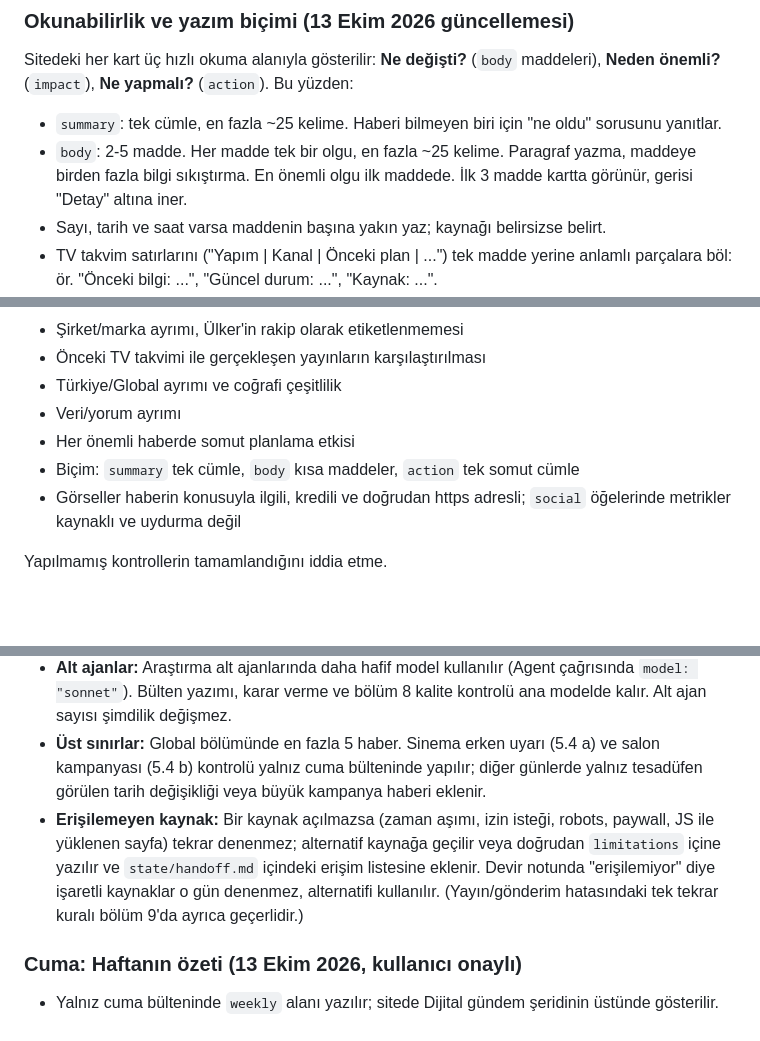
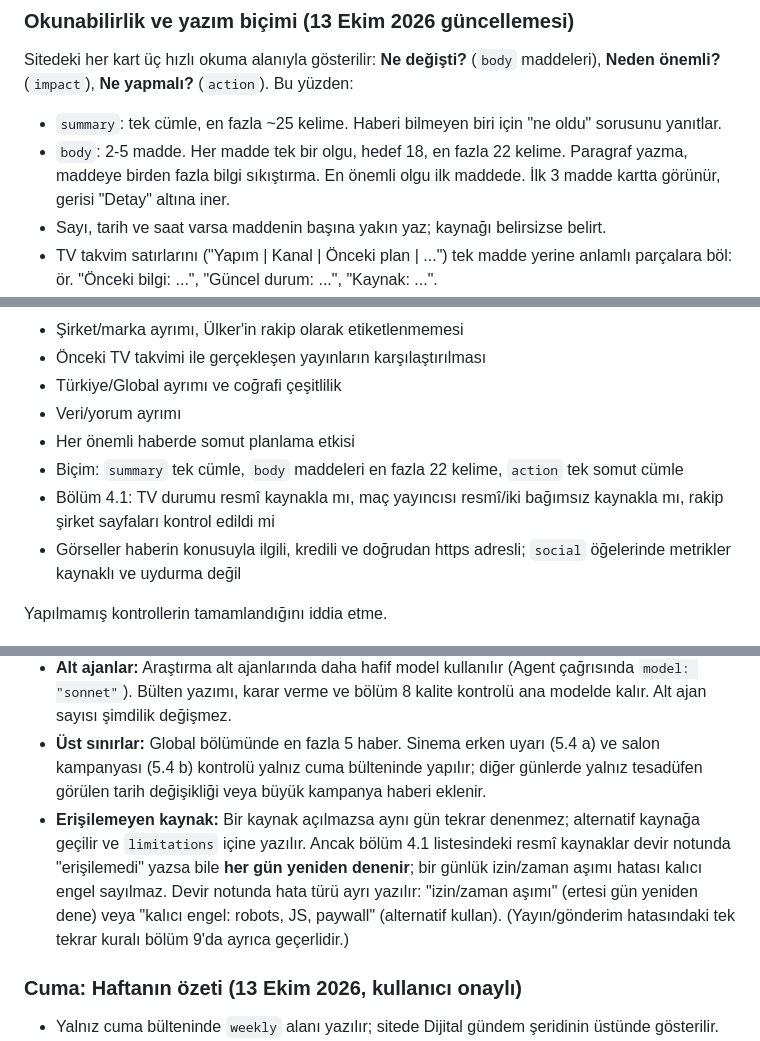
Before and after one commit to hushere/media-guide-daily, a Markdown page: PROMPT.md, 3 parts joined by grey strips. GitHub-like rendering; blank space fills up the shorter version.

```diff
--- a/PROMPT.md
+++ b/PROMPT.md
@@ -142,7 +167,7 @@ Her haber şu yapıda olur:
 
 Sitedeki her kart üç hızlı okuma alanıyla gösterilir: **Ne değişti?** (`body` maddeleri), **Neden önemli?** (`impact`), **Ne yapmalı?** (`action`). Bu yüzden:
 - `summary`: tek cümle, en fazla ~25 kelime. Haberi bilmeyen biri için "ne oldu" sorusunu yanıtlar.
-- `body`: 2-5 madde. Her madde tek bir olgu, en fazla ~25 kelime. Paragraf yazma, maddeye birden fazla bilgi sıkıştırma. En önemli olgu ilk maddede. İlk 3 madde kartta görünür, gerisi "Detay" altına iner.
+- `body`: 2-5 madde. Her madde tek bir olgu, hedef 18, en fazla 22 kelime. Paragraf yazma, maddeye birden fazla bilgi sıkıştırma. En önemli olgu ilk maddede. İlk 3 madde kartta görünür, gerisi "Detay" altına iner.
 - Sayı, tarih ve saat varsa maddenin başına yakın yaz; kaynağı belirsizse belirt.
 - TV takvim satırlarını ("Yapım | Kanal | Önceki plan | ...") tek madde yerine anlamlı parçalara böl: ör. "Önceki bilgi: ...", "Güncel durum: ...", "Kaynak: ...".
 - `impact`: 1-2 kısa cümle. `action`: emir kipiyle tek cümle, somut. `counterView`: 1-2 cümle.
@@ -200,7 +225,8 @@ Yayımlamadan önce kontrol et:
 - Türkiye/Global ayrımı ve coğrafi çeşitlilik
 - Veri/yorum ayrımı
 - Her önemli haberde somut planlama etkisi
-- Biçim: `summary` tek cümle, `body` kısa maddeler, `action` tek somut cümle
+- Biçim: `summary` tek cümle, `body` maddeleri en fazla 22 kelime, `action` tek somut cümle
+- Bölüm 4.1: TV durumu resmî kaynakla mı, maç yayıncısı resmî/iki bağımsız kaynakla mı, rakip şirket sayfaları kontrol edildi mi
 - Görseller haberin konusuyla ilgili, kredili ve doğrudan https adresli; `social` öğelerinde metrikler kaynaklı ve uydurma değil
 
 Yapılmamış kontrollerin tamamlandığını iddia etme.
@@ -221,7 +247,7 @@ Yayın, GitHub deposu `hushere/media-guide-daily` üzerinden yapılır. Site: ht
 - **Günlük devir notu:** Her çalışma işe `state/handoff.md` dosyasını okuyarak başlar ve yayından sonra aynı dosyayı günceller (bilgi kesim saati, ertesi güne bırakılan kontroller, TV takip tablosu, bildirilen sinema eşikleri, kullanılmış yaratıcı vakalar, çalışan/erişilemeyen kaynaklar). Son 5 bülten yalnız devir notunda eksik veya şüpheli bilgi varsa açılır.
 - **Alt ajanlar:** Araştırma alt ajanlarında daha hafif model kullanılır (Agent çağrısında `model: "sonnet"`). Bülten yazımı, karar verme ve bölüm 8 kalite kontrolü ana modelde kalır. Alt ajan sayısı şimdilik değişmez.
 - **Üst sınırlar:** Global bölümünde en fazla 5 haber. Sinema erken uyarı (5.4 a) ve salon kampanyası (5.4 b) kontrolü yalnız cuma bülteninde yapılır; diğer günlerde yalnız tesadüfen görülen tarih değişikliği veya büyük kampanya haberi eklenir.
-- **Erişilemeyen kaynak:** Bir kaynak açılmazsa (zaman aşımı, izin isteği, robots, paywall, JS ile yüklenen sayfa) tekrar denenmez; alternatif kaynağa geçilir veya doğrudan `limitations` içine yazılır ve `state/handoff.md` içindeki erişim listesine eklenir. Devir notunda "erişilemiyor" diye işaretli kaynaklar o gün denenmez, alternatifi kullanılır. (Yayın/gönderim hatasındaki tek tekrar kuralı bölüm 9'da ayrıca geçerlidir.)
+- **Erişilemeyen kaynak:** Bir kaynak açılmazsa aynı gün tekrar denenmez; alternatif kaynağa geçilir ve `limitations` içine yazılır. Ancak bölüm 4.1 listesindeki resmî kaynaklar devir notunda "erişilemedi" yazsa bile **her gün yeniden denenir**; bir günlük izin/zaman aşımı hatası kalıcı engel sayılmaz. Devir notunda hata türü ayrı yazılır: "izin/zaman aşımı" (ertesi gün yeniden dene) veya "kalıcı engel: robots, JS, paywall" (alternatif kullan). (Yayın/gönderim hatasındaki tek tekrar kuralı bölüm 9'da ayrıca geçerlidir.)
 
 ### Cuma: Haftanın özeti (13 Ekim 2026, kullanıcı onaylı)
 
```
Also changed, not shown: other parts of PROMPT.md (+25 -0 lines), state/handoff.md (+2 -2 lines).
